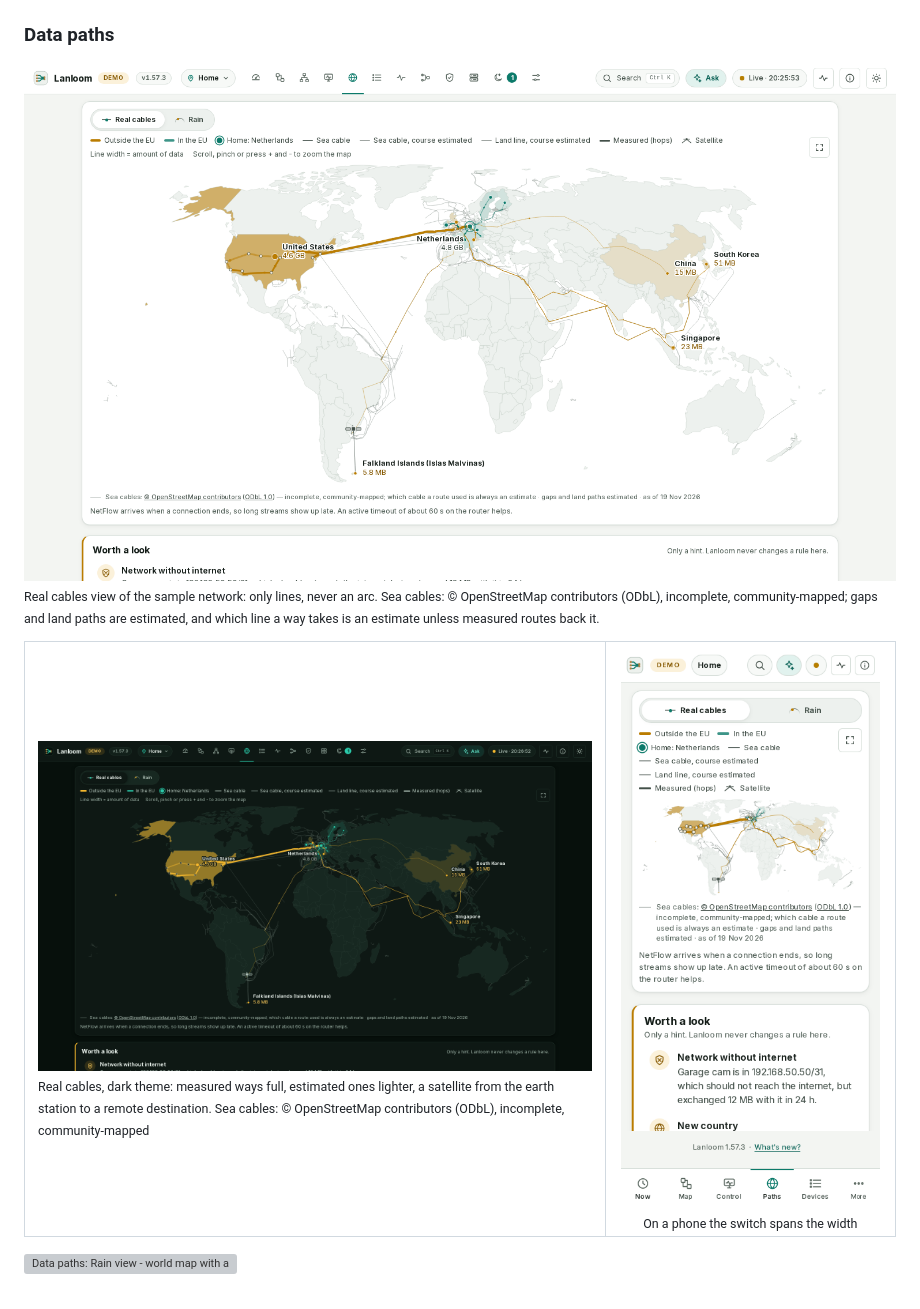
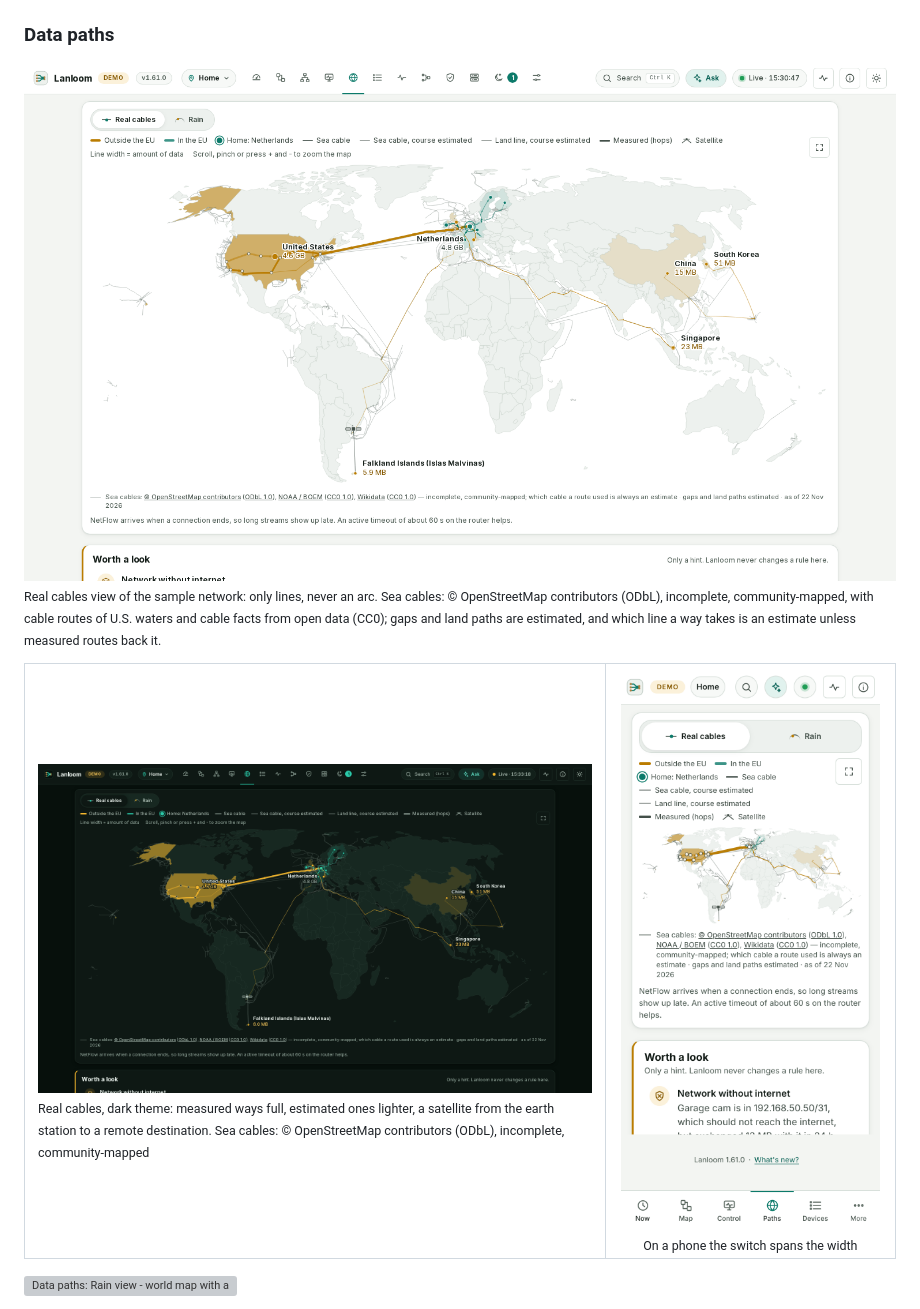
Before and after one commit to robeertm/lanloom, a Markdown page: README.md, the part around the change. Rendered like a GitHub page; pictures changed too: docs/screenshots/paths-cables-dark.png, docs/screenshots/paths-cables-light.png, docs/screenshots/phone-paths-cables.png; grey boxes are pictures that could not be loaded.

Commit message:
Real cables: source name and licence stay together on one line; README pictures of the view with the open sources
Co-Authored-By: Claude Opus 5.5 <noreply@anthropic.com>

```diff
--- a/README.md
+++ b/README.md
@@ -313,7 +313,7 @@ The same chain as a stack of circuit boards that you can turn, tilt and zoom: In
 ### Data paths
 
 ![Data paths: Real cables view - every country's traffic runs over infrastructure (sea cables, land lines, a satellite hop to a remote island), bundled strands that get thicker with the traffic, key figures and the period switch](docs/screenshots/paths-cables-light.png)
-<sub>Real cables view of the sample network: only lines, never an arc. Sea cables: © OpenStreetMap contributors (ODbL), incomplete, community-mapped; gaps and land paths are estimated, and which line a way takes is an estimate unless measured routes back it.</sub>
+<sub>Real cables view of the sample network: only lines, never an arc. Sea cables: © OpenStreetMap contributors (ODbL), incomplete, community-mapped, with cable routes of U.S. waters and cable facts from open data (CC0); gaps and land paths are estimated, and which line a way takes is an estimate unless measured routes back it.</sub>
 
 <table>
 <tr>
```
Also changed, not shown: docs/screenshots/paths-cables-country-light.png, 2 other files.
